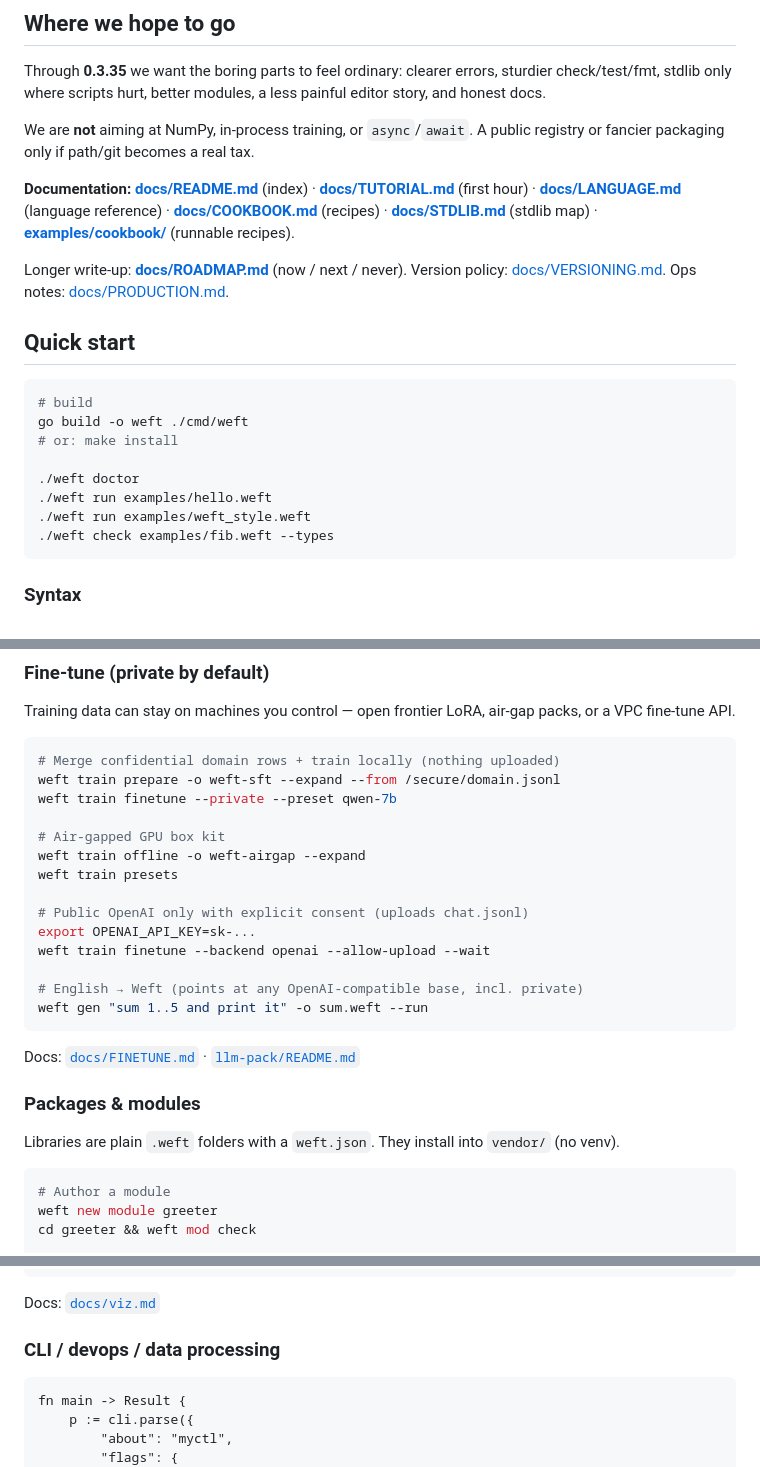
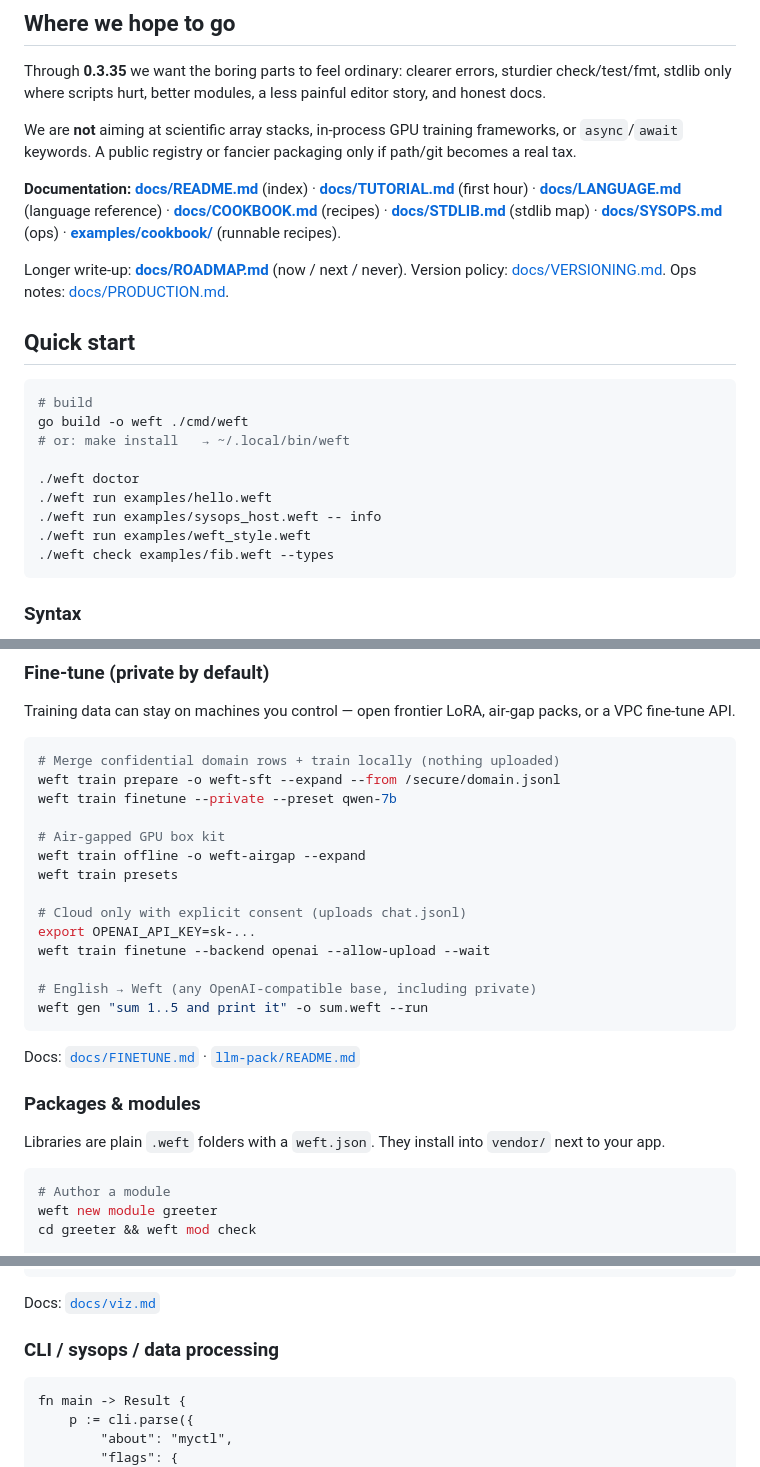
Before and after one commit to loreste32/weft, a Markdown page: README.md, 3 parts joined by grey strips. Drawn GitHub-style.

````diff
--- a/README.md
+++ b/README.md
@@ -41,9 +42,9 @@ Still rough: types are gradual, LSP/fmt are practical but not gofmt/IDE-grade, s
 
 Through **0.3.35** we want the boring parts to feel ordinary: clearer errors, sturdier check/test/fmt, stdlib only where scripts hurt, better modules, a less painful editor story, and honest docs.
 
-We are **not** aiming at NumPy, in-process training, or `async`/`await`. A public registry or fancier packaging only if path/git becomes a real tax.
+We are **not** aiming at scientific array stacks, in-process GPU training frameworks, or `async`/`await` keywords. A public registry or fancier packaging only if path/git becomes a real tax.
 
-**Documentation:** **[docs/README.md](docs/README.md)** (index) · **[docs/TUTORIAL.md](docs/TUTORIAL.md)** (first hour) · **[docs/LANGUAGE.md](docs/LANGUAGE.md)** (language reference) · **[docs/COOKBOOK.md](docs/COOKBOOK.md)** (recipes) · **[docs/STDLIB.md](docs/STDLIB.md)** (stdlib map) · **[examples/cookbook/](examples/cookbook/)** (runnable recipes).
+**Documentation:** **[docs/README.md](docs/README.md)** (index) · **[docs/TUTORIAL.md](docs/TUTORIAL.md)** (first hour) · **[docs/LANGUAGE.md](docs/LANGUAGE.md)** (language reference) · **[docs/COOKBOOK.md](docs/COOKBOOK.md)** (recipes) · **[docs/STDLIB.md](docs/STDLIB.md)** (stdlib map) · **[docs/SYSOPS.md](docs/SYSOPS.md)** (ops) · **[examples/cookbook/](examples/cookbook/)** (runnable recipes).
 
 Longer write-up: **[docs/ROADMAP.md](docs/ROADMAP.md)** (now / next / never). Version policy: [docs/VERSIONING.md](docs/VERSIONING.md). Ops notes: [docs/PRODUCTION.md](docs/PRODUCTION.md).
 
@@ -52,10 +53,11 @@ Longer write-up: **[docs/ROADMAP.md](docs/ROADMAP.md)** (now / next / never). Ve
 ```bash
 # build
 go build -o weft ./cmd/weft
-# or: make install
+# or: make install   → ~/.local/bin/weft
 
 ./weft doctor
 ./weft run examples/hello.weft
+./weft run examples/sysops_host.weft -- info
 ./weft run examples/weft_style.weft
 ./weft check examples/fib.weft --types
 ```
@@ -142,11 +144,11 @@ weft train finetune --private --preset qwen-7b
 weft train offline -o weft-airgap --expand
 weft train presets
 
-# Public OpenAI only with explicit consent (uploads chat.jsonl)
+# Cloud only with explicit consent (uploads chat.jsonl)
 export OPENAI_API_KEY=sk-...
 weft train finetune --backend openai --allow-upload --wait
 
-# English → Weft (points at any OpenAI-compatible base, incl. private)
+# English → Weft (any OpenAI-compatible base, including private)
 weft gen "sum 1..5 and print it" -o sum.weft --run
 ```
 
@@ -154,7 +156,8 @@ Docs: [`docs/FINETUNE.md`](docs/FINETUNE.md) · [`llm-pack/README.md`](llm-pack/
 
 ### Packages & modules
 
-Libraries are plain `.weft` folders with a `weft.json`. They install into `vendor/` (no venv).
+Libraries are plain `.weft` folders with a `weft.json`. They install into `vendor/` next to your app.
+
 ```bash
 # Author a module
 weft new module greeter
@@ -215,7 +219,7 @@ weft run examples/viz_dashboard.weft   # live charts on :8080
 
 Docs: [`docs/viz.md`](docs/viz.md)
 
-### CLI / devops / data processing
+### CLI / sysops / data processing
 
 ```weft
 fn main -> Result {
````
Also changed, not shown: other parts of README.md (+17 -13 lines).
